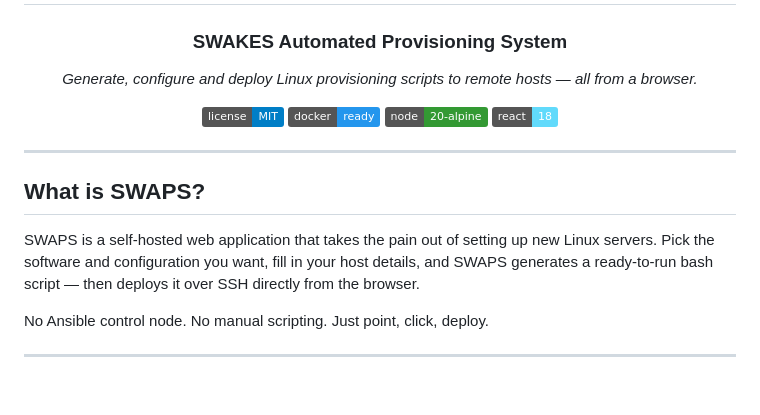
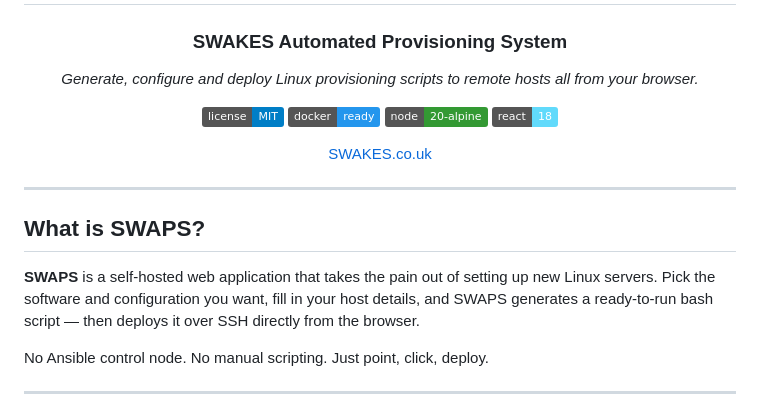
Before and after one commit to pqpxo/swaps, a Markdown page: README.md, the part around the change. Drawn GitHub-style; badges without logos; blank space fills up the shorter version.

Commit message:
Refine README content and add website link
Updated README.md for improved clarity and added link.

```diff
--- a/README.md
+++ b/README.md
@@ -4,12 +4,14 @@
   # SWAPS
   ### SWAKES Automated Provisioning System
 
-  *Generate, configure and deploy Linux provisioning scripts to remote hosts — all from a browser.*
+  *Generate, configure and deploy Linux provisioning scripts to remote hosts all from your browser.*
 
   ![License](https://img.shields.io/badge/license-MIT-blue)
   ![Docker](https://img.shields.io/badge/docker-ready-2496ED?logo=docker&logoColor=white)
   ![Node](https://img.shields.io/badge/node-20--alpine-339933?logo=node.js&logoColor=white)
   ![React](https://img.shields.io/badge/react-18-61DAFB?logo=react&logoColor=black)
+
+  [SWAKES.co.uk](http://SWAKES.co.uk)
 
 </div>
 
@@ -17,7 +19,7 @@
 
 ## What is SWAPS?
 
-SWAPS is a self-hosted web application that takes the pain out of setting up new Linux servers. Pick the software and configuration you want, fill in your host details, and SWAPS generates a ready-to-run bash script — then deploys it over SSH directly from the browser.
+**SWAPS** is a self-hosted web application that takes the pain out of setting up new Linux servers. Pick the software and configuration you want, fill in your host details, and SWAPS generates a ready-to-run bash script — then deploys it over SSH directly from the browser.
 
 No Ansible control node. No manual scripting. Just point, click, deploy.
 
```
